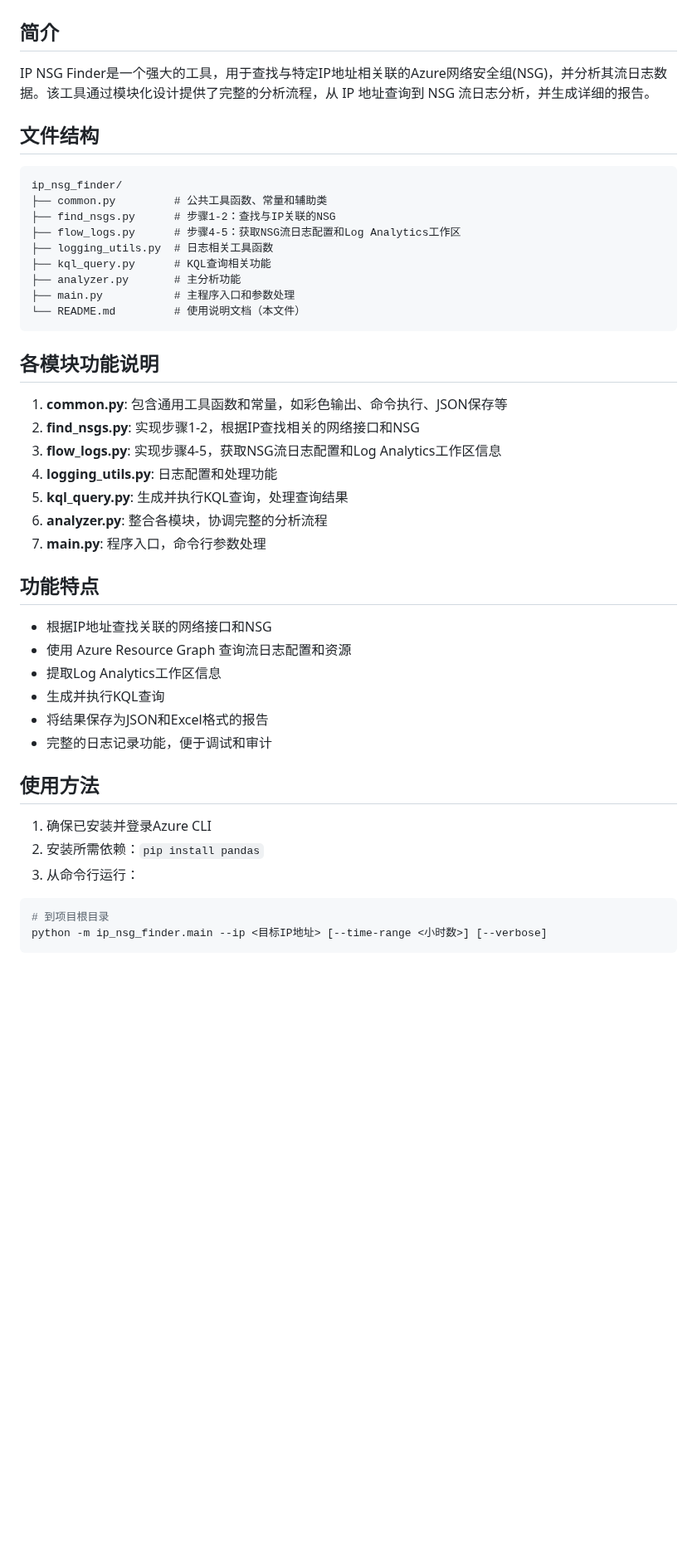
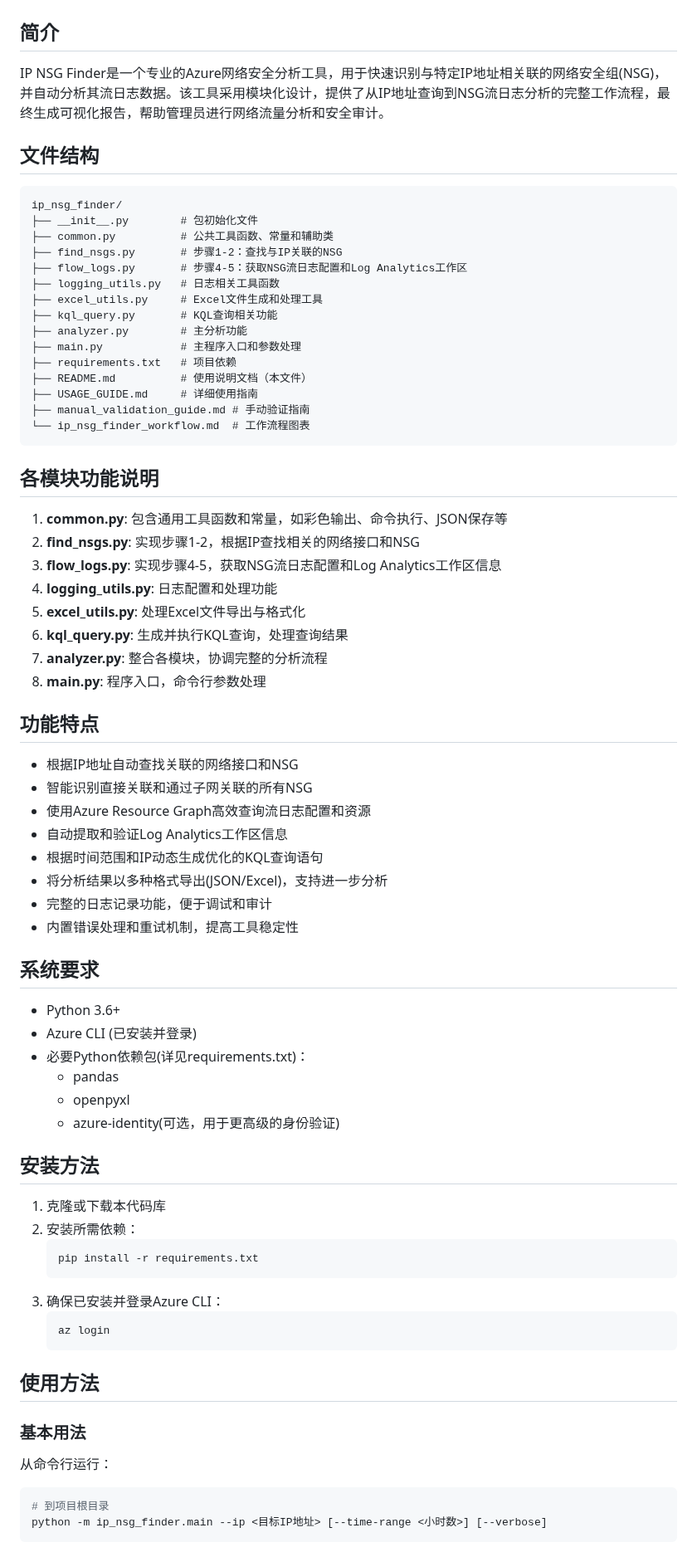
Before and after one commit to nfline/pythonProject, a Markdown page: Azure/ip_nsg_finder/README.md, the part around one of its changes. Shown at 83% size. GitHub-like rendering; blank space fills up the shorter version.

````diff
--- a/Azure/ip_nsg_finder/README.md
+++ b/Azure/ip_nsg_finder/README.md
@@ -1,20 +1,27 @@
 # IP NSG Finder 工具
 
 ## 简介
-IP NSG Finder是一个强大的工具，用于查找与特定IP地址相关联的Azure网络安全组(NSG)，并分析其流日志数据。该工具通过模块化设计提供了完整的分析流程，从 IP 地址查询到 NSG 流日志分析，并生成详细的报告。
+
+IP NSG Finder是一个专业的Azure网络安全分析工具，用于快速识别与特定IP地址相关联的网络安全组(NSG)，并自动分析其流日志数据。该工具采用模块化设计，提供了从IP地址查询到NSG流日志分析的完整工作流程，最终生成可视化报告，帮助管理员进行网络流量分析和安全审计。
 
 ## 文件结构
 
 ```
 ip_nsg_finder/
-├── common.py         # 公共工具函数、常量和辅助类
-├── find_nsgs.py      # 步骤1-2：查找与IP关联的NSG
-├── flow_logs.py      # 步骤4-5：获取NSG流日志配置和Log Analytics工作区
-├── logging_utils.py  # 日志相关工具函数
-├── kql_query.py      # KQL查询相关功能
-├── analyzer.py       # 主分析功能
-├── main.py           # 主程序入口和参数处理
-└── README.md         # 使用说明文档（本文件）
+├── __init__.py        # 包初始化文件
+├── common.py          # 公共工具函数、常量和辅助类
+├── find_nsgs.py       # 步骤1-2：查找与IP关联的NSG
+├── flow_logs.py       # 步骤4-5：获取NSG流日志配置和Log Analytics工作区
+├── logging_utils.py   # 日志相关工具函数
+├── excel_utils.py     # Excel文件生成和处理工具
+├── kql_query.py       # KQL查询相关功能
+├── analyzer.py        # 主分析功能
+├── main.py            # 主程序入口和参数处理
+├── requirements.txt   # 项目依赖
+├── README.md          # 使用说明文档（本文件）
+├── USAGE_GUIDE.md     # 详细使用指南
+├── manual_validation_guide.md # 手动验证指南
+└── ip_nsg_finder_workflow.md  # 工作流程图表
 ```
 
 ## 各模块功能说明
@@ -23,23 +30,48 @@ ip_nsg_finder/
 2. **find_nsgs.py**: 实现步骤1-2，根据IP查找相关的网络接口和NSG
 3. **flow_logs.py**: 实现步骤4-5，获取NSG流日志配置和Log Analytics工作区信息
 4. **logging_utils.py**: 日志配置和处理功能
-5. **kql_query.py**: 生成并执行KQL查询，处理查询结果
-6. **analyzer.py**: 整合各模块，协调完整的分析流程
-7. **main.py**: 程序入口，命令行参数处理
+5. **excel_utils.py**: 处理Excel文件导出与格式化
+6. **kql_query.py**: 生成并执行KQL查询，处理查询结果
+7. **analyzer.py**: 整合各模块，协调完整的分析流程
+8. **main.py**: 程序入口，命令行参数处理
 
 ## 功能特点
-- 根据IP地址查找关联的网络接口和NSG
-- 使用 Azure Resource Graph 查询流日志配置和资源
-- 提取Log Analytics工作区信息
-- 生成并执行KQL查询
-- 将结果保存为JSON和Excel格式的报告
+
+- 根据IP地址自动查找关联的网络接口和NSG
+- 智能识别直接关联和通过子网关联的所有NSG
+- 使用Azure Resource Graph高效查询流日志配置和资源
+- 自动提取和验证Log Analytics工作区信息
+- 根据时间范围和IP动态生成优化的KQL查询语句
+- 将分析结果以多种格式导出(JSON/Excel)，支持进一步分析
 - 完整的日志记录功能，便于调试和审计
+- 内置错误处理和重试机制，提高工具稳定性
+
+## 系统要求
+
+- Python 3.6+
+- Azure CLI (已安装并登录)
+- 必要Python依赖包(详见requirements.txt)：
+  - pandas
+  - openpyxl
+  - azure-identity(可选，用于更高级的身份验证)
+
+## 安装方法
+
+1. 克隆或下载本代码库
+2. 安装所需依赖：
+   ```bash
+   pip install -r requirements.txt
+   ```
+3. 确保已安装并登录Azure CLI：
+   ```bash
+   az login
+   ```
 
 ## 使用方法
 
-1. 确保已安装并登录Azure CLI
-2. 安装所需依赖：`pip install pandas`
-3. 从命令行运行：
+### 基本用法
+
+从命令行运行：
 
 ```bash
 # 到项目根目录
````
Also changed, not shown: other parts of Azure/ip_nsg_finder/README.md (+41 -10 lines), README.md (+19 -0 lines).
